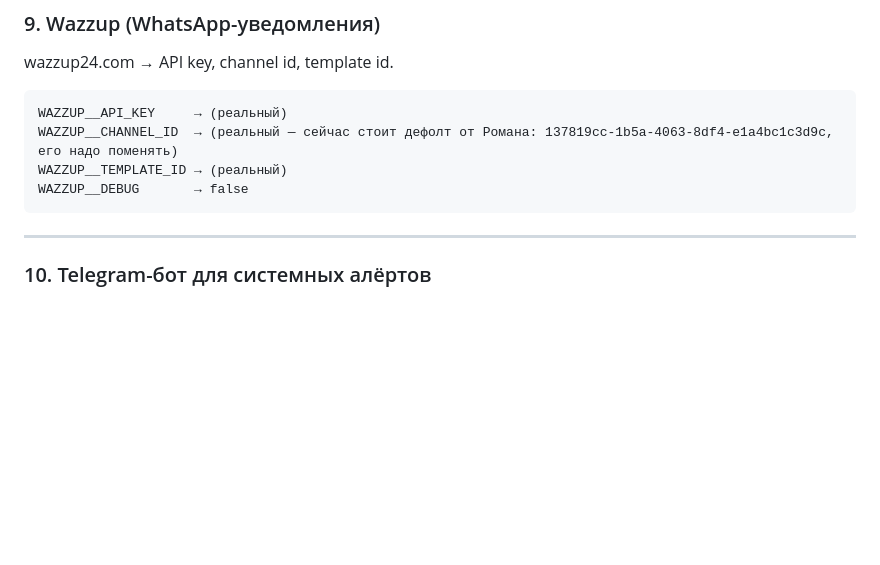
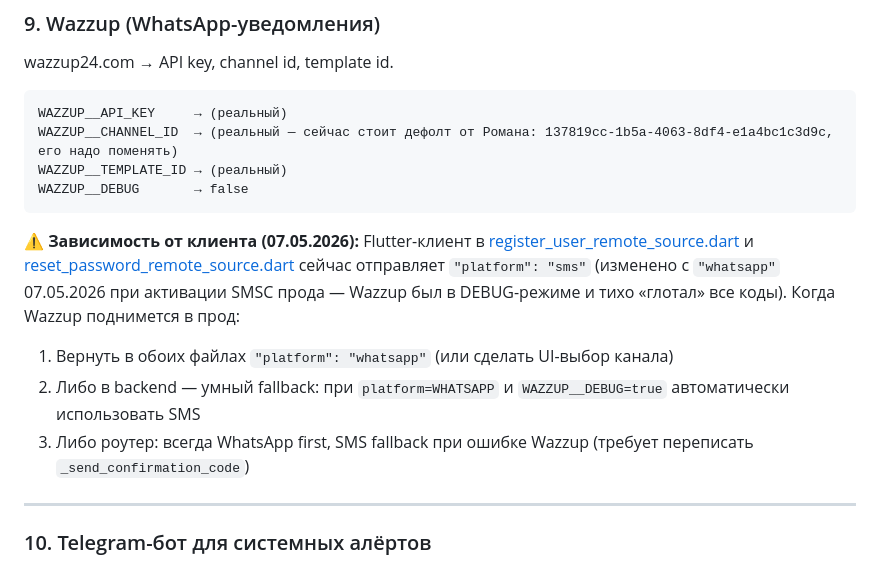
Before and after one commit to ppechkin574-art/backend, a Markdown page: TECH_DEBT.md, the part around the change. GitHub-like rendering; folded sections open; blank space fills up the shorter version.

Commit message:
docs(tech-debt): document client-side platform=sms decision
When SMSC.kz was activated for production today (07.05.2026), the
Flutter client was hardcoded to request `platform=whatsapp`. Since
WAZZUP__DEBUG=true silently swallowed every code without ever reaching
SMSC, we flipped the client to `platform=sms` in two source files.

Records the three options for restoring WhatsApp delivery later (when
Wazzup goes prod) so future-us doesn't have to rediscover the trade-offs.

Co-Authored-By: Claude Opus 4.7 (1M context) <noreply@anthropic.com>

````diff
--- a/TECH_DEBT.md
+++ b/TECH_DEBT.md
@@ -358,6 +358,11 @@ WAZZUP__CHANNEL_ID  → (реальный — сейчас стоит дефол
 WAZZUP__TEMPLATE_ID → (реальный)
 WAZZUP__DEBUG       → false
 ```
+
+**⚠️ Зависимость от клиента (07.05.2026):** Flutter-клиент в [register_user_remote_source.dart](lib/features/auth/data/sources/register_user_remote_source.dart) и [reset_password_remote_source.dart](lib/features/auth/data/sources/reset_password_remote_source.dart) сейчас отправляет `"platform": "sms"` (изменено с `"whatsapp"` 07.05.2026 при активации SMSC прода — Wazzup был в DEBUG-режиме и тихо «глотал» все коды). Когда Wazzup поднимется в прод:
+1. Вернуть в обоих файлах `"platform": "whatsapp"` (или сделать UI-выбор канала)
+2. Либо в backend — умный fallback: при `platform=WHATSAPP` и `WAZZUP__DEBUG=true` автоматически использовать SMS
+3. Либо роутер: всегда WhatsApp first, SMS fallback при ошибке Wazzup (требует переписать `_send_confirmation_code`)
 
 ---
 
````
